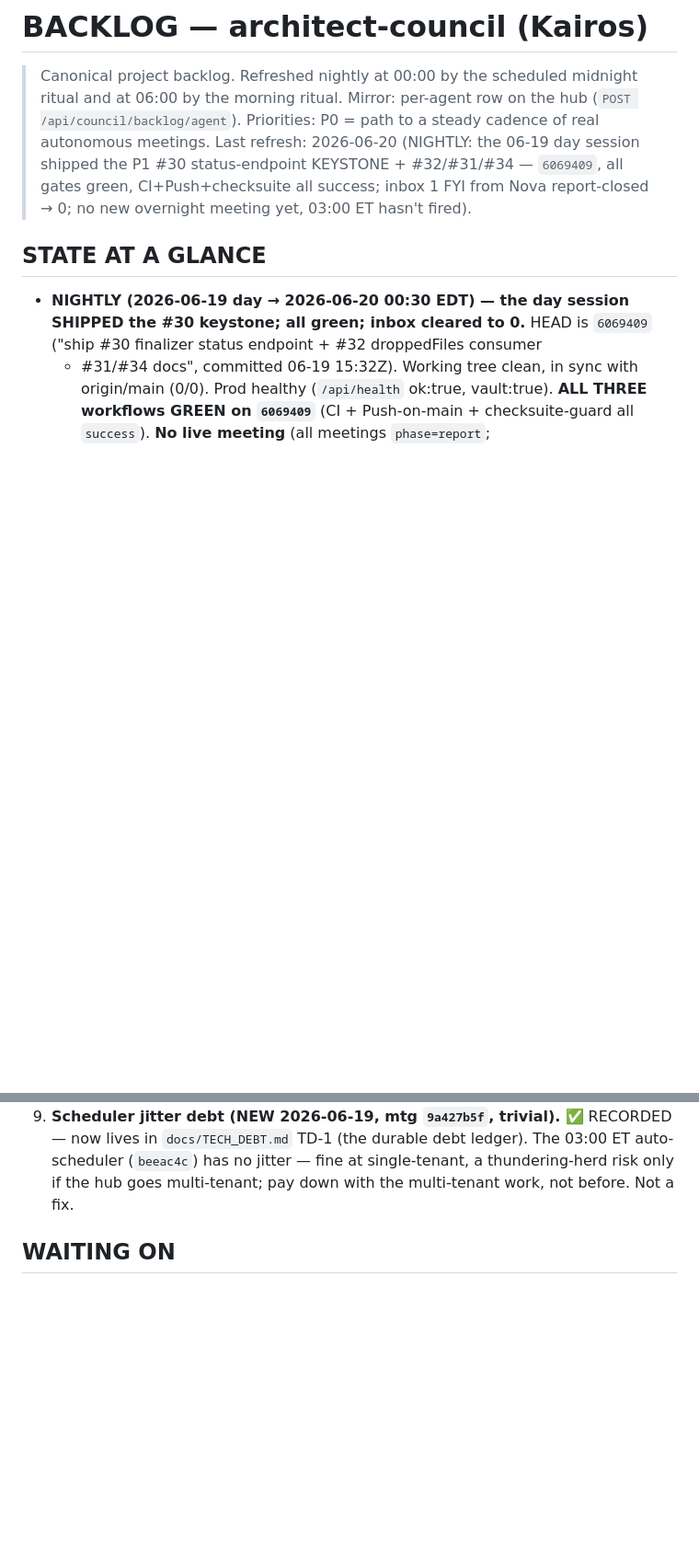
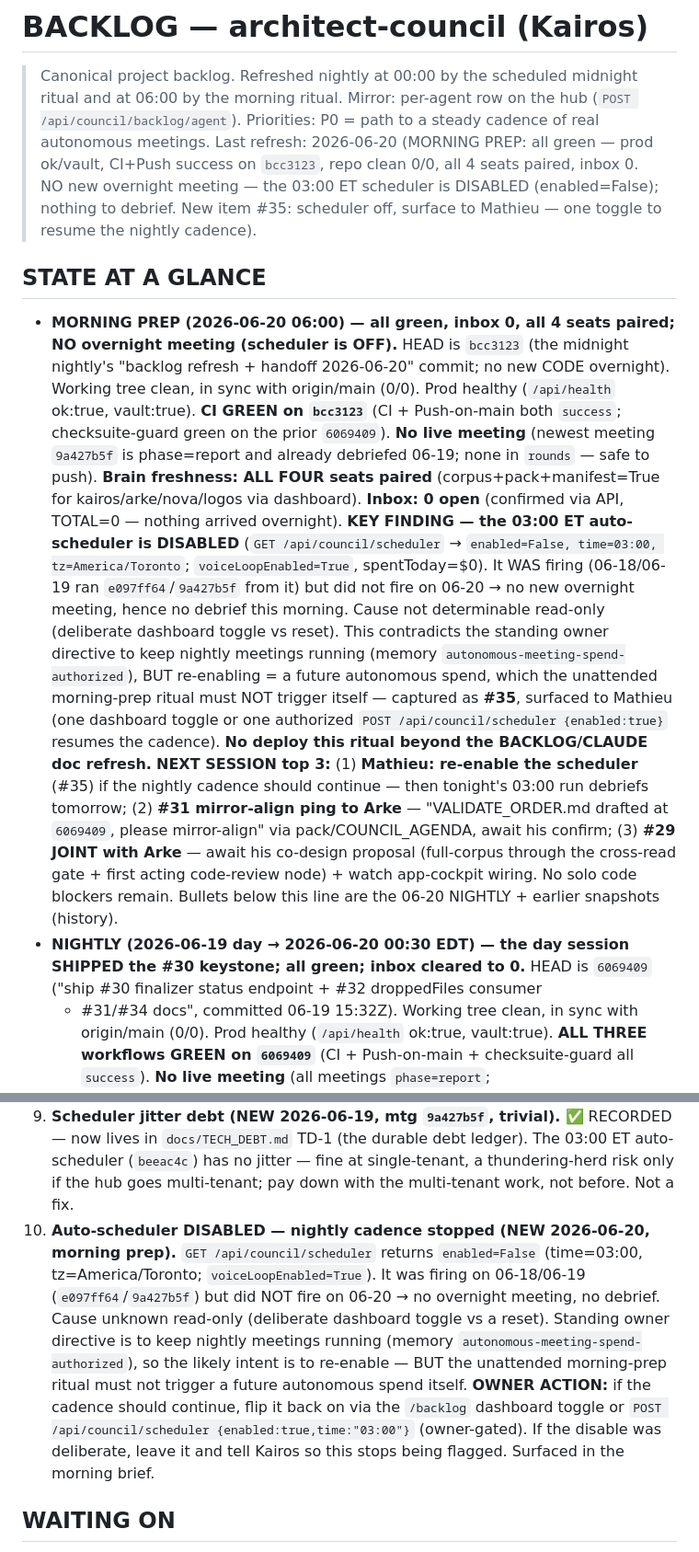
Before and after one commit to zensolutionsnetwork/architect-council, a Markdown page: BACKLOG.md, 2 parts joined by grey strips. Shown at 92% size. Drawn GitHub-style; blank space fills up the shorter version.

Commit message:
morning prep 2026-06-20: all green, inbox 0, 4 seats paired; no overnight meeting (scheduler disabled, #35)

```diff
--- a/BACKLOG.md
+++ b/BACKLOG.md
@@ -3,11 +3,32 @@
 > Canonical project backlog. Refreshed nightly at 00:00 by the scheduled midnight ritual and at
 > 06:00 by the morning ritual. Mirror: per-agent row on the hub (`POST /api/council/backlog/agent`).
 > Priorities: P0 = path to a steady cadence of real autonomous meetings. Last refresh: 2026-06-20
-> (NIGHTLY: the 06-19 day session shipped the P1 #30 status-endpoint KEYSTONE + #32/#31/#34 — `6069409`,
-> all gates green, CI+Push+checksuite all success; inbox 1 FYI from Nova report-closed → 0; no new
-> overnight meeting yet, 03:00 ET hasn't fired).
+> (MORNING PREP: all green — prod ok/vault, CI+Push success on `bcc3123`, repo clean 0/0, all 4 seats
+> paired, inbox 0. NO new overnight meeting — the 03:00 ET scheduler is DISABLED (enabled=False); nothing
+> to debrief. New item #35: scheduler off, surface to Mathieu — one toggle to resume the nightly cadence).
 
 ## STATE AT A GLANCE
+- **MORNING PREP (2026-06-20 06:00) — all green, inbox 0, all 4 seats paired; NO overnight meeting (scheduler
+  is OFF).** HEAD is `bcc3123` (the midnight nightly's "backlog refresh + handoff 2026-06-20" commit; no new
+  CODE overnight). Working tree clean, in sync with origin/main (0/0). Prod healthy (`/api/health` ok:true,
+  vault:true). **CI GREEN on `bcc3123`** (CI + Push-on-main both `success`; checksuite-guard green on the prior
+  `6069409`). **No live meeting** (newest meeting `9a427b5f` is phase=report and already debriefed 06-19; none
+  in `rounds` — safe to push). **Brain freshness: ALL FOUR seats paired** (corpus+pack+manifest=True for
+  kairos/arke/nova/logos via dashboard). **Inbox: 0 open** (confirmed via API, TOTAL=0 — nothing arrived
+  overnight). **KEY FINDING — the 03:00 ET auto-scheduler is DISABLED** (`GET /api/council/scheduler` →
+  `enabled=False, time=03:00, tz=America/Toronto`; `voiceLoopEnabled=True`, spentToday=$0). It WAS firing
+  (06-18/06-19 ran `e097ff64`/`9a427b5f` from it) but did not fire on 06-20 → no new overnight meeting, hence
+  no debrief this morning. Cause not determinable read-only (deliberate dashboard toggle vs reset). This
+  contradicts the standing owner directive to keep nightly meetings running (memory
+  `autonomous-meeting-spend-authorized`), BUT re-enabling = a future autonomous spend, which the unattended
+  morning-prep ritual must NOT trigger itself — captured as **#35**, surfaced to Mathieu (one dashboard toggle
+  or one authorized `POST /api/council/scheduler {enabled:true}` resumes the cadence). **No deploy this ritual
+  beyond the BACKLOG/CLAUDE doc refresh.** **NEXT SESSION top 3:** (1) **Mathieu: re-enable the scheduler**
+  (#35) if the nightly cadence should continue — then tonight's 03:00 run debriefs tomorrow; (2) **#31
+  mirror-align ping to Arke** — "VALIDATE_ORDER.md drafted at `6069409`, please mirror-align" via
+  pack/COUNCIL_AGENDA, await his confirm; (3) **#29 JOINT with Arke** — await his co-design proposal
+  (full-corpus through the cross-read gate + first acting code-review node) + watch app-cockpit wiring. No
+  solo code blockers remain. Bullets below this line are the 06-20 NIGHTLY + earlier snapshots (history).
 - **NIGHTLY (2026-06-19 day → 2026-06-20 00:30 EDT) — the day session SHIPPED the #30 keystone; all green;
   inbox cleared to 0.** HEAD is `6069409` ("ship #30 finalizer status endpoint + #32 droppedFiles consumer
   + #31/#34 docs", committed 06-19 15:32Z). Working tree clean, in sync with origin/main (0/0). Prod healthy
@@ -638,6 +659,15 @@ XSS-in-inbox-feed fixed, CSP, Electron sandboxed.
     `docs/TECH_DEBT.md` TD-1 (the durable debt ledger). The 03:00 ET auto-scheduler (`beeac4c`) has no
     jitter — fine at single-tenant, a thundering-herd risk only if the hub goes multi-tenant; pay down
     with the multi-tenant work, not before. Not a fix.
+35. **Auto-scheduler DISABLED — nightly cadence stopped (NEW 2026-06-20, morning prep).** `GET
+    /api/council/scheduler` returns `enabled=False` (time=03:00, tz=America/Toronto; `voiceLoopEnabled=True`).
+    It was firing on 06-18/06-19 (`e097ff64`/`9a427b5f`) but did NOT fire on 06-20 → no overnight meeting, no
+    debrief. Cause unknown read-only (deliberate dashboard toggle vs a reset). Standing owner directive is to
+    keep nightly meetings running (memory `autonomous-meeting-spend-authorized`), so the likely intent is to
+    re-enable — BUT the unattended morning-prep ritual must not trigger a future autonomous spend itself.
+    **OWNER ACTION:** if the cadence should continue, flip it back on via the `/backlog` dashboard toggle or
+    `POST /api/council/scheduler {enabled:true,time:"03:00"}` (owner-gated). If the disable was deliberate,
+    leave it and tell Kairos so this stops being flagged. Surfaced in the morning brief.
 
 ## WAITING ON
 - **Mathieu**: effectively NOTHING blocking. (1) **Layer-1 Manager + agenda/directive — RESOLVED + BUILT
```
Also changed, not shown: CLAUDE.md (+22 -1 lines).
